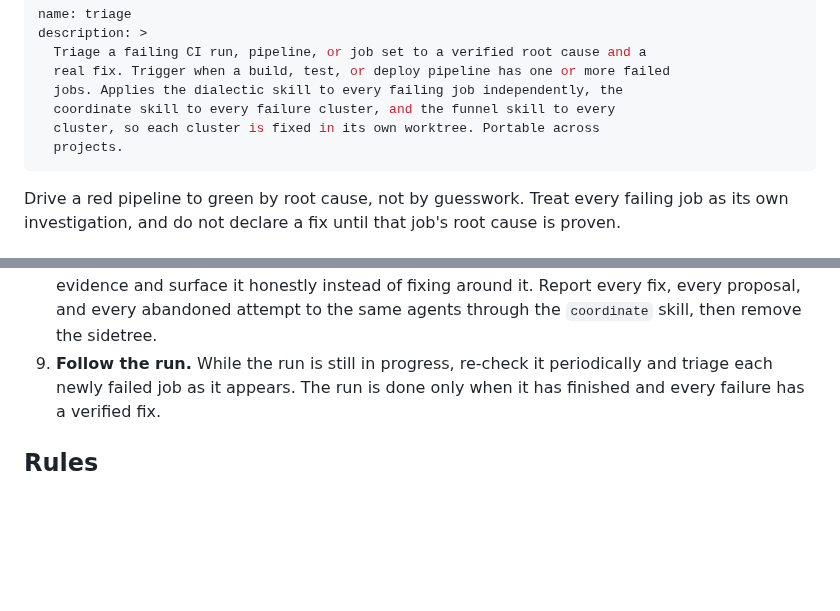
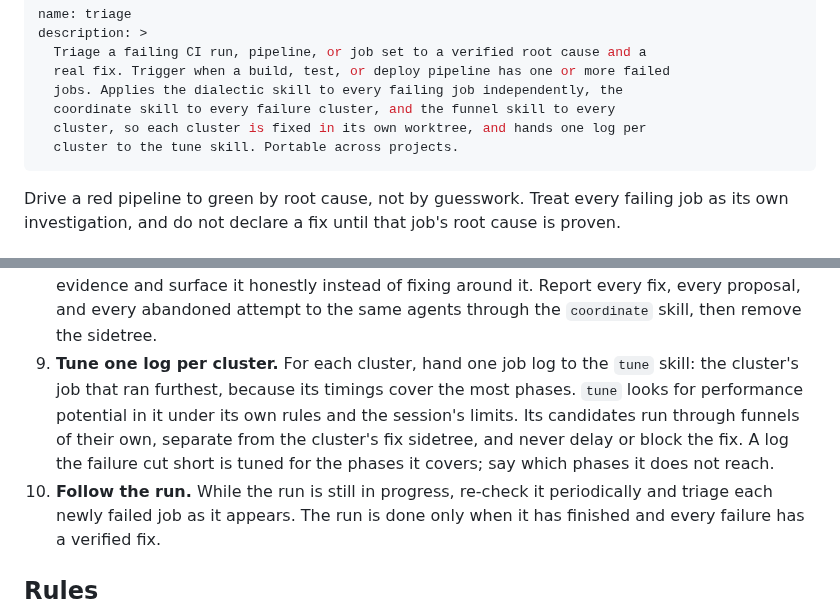
Before and after one commit to kevinveenbirkenbach/skills, a Markdown page: skills/triage/SKILL.md, 2 parts joined by grey strips. Drawn GitHub-style; blank space fills up the shorter version.

Commit message:
feat(triage): hand one log per cluster to the tune skill
Every cluster's failing run is also a timing sample. New step 9 hands one job log per cluster to the tune skill: the job of the cluster that ran furthest, because its timings cover the most phases. Tune works under its own rules and the session's limits, and its candidates run through funnels of their own, separate from the cluster's fix sidetree, so they never delay or block the fix. A log the failure cut short is tuned for the phases it covers, naming those it does not reach. "Follow the run" becomes step 10; observe's reference to step 1 is unchanged.

Co-Authored-By: Claude Opus 5.5 (1M context) <noreply@anthropic.com>

```diff
--- a/skills/triage/SKILL.md
+++ b/skills/triage/SKILL.md
@@ -5,8 +5,8 @@ description: >
   real fix. Trigger when a build, test, or deploy pipeline has one or more failed
   jobs. Applies the dialectic skill to every failing job independently, the
   coordinate skill to every failure cluster, and the funnel skill to every
-  cluster, so each cluster is fixed in its own worktree. Portable across
-  projects.
+  cluster, so each cluster is fixed in its own worktree, and hands one log per
+  cluster to the tune skill. Portable across projects.
 ---
 
 Drive a red pipeline to green by root cause, not by guesswork. Treat every
@@ -78,7 +79,14 @@ root cause is proven.
    honestly instead of fixing around it. Report every fix, every proposal, and
    every abandoned attempt to the same agents through the `coordinate` skill,
    then remove the sidetree.
-9. **Follow the run.** While the run is still in progress, re-check it
+9. **Tune one log per cluster.** For each cluster, hand one job log to the
+   `tune` skill: the cluster's job that ran furthest, because its timings cover
+   the most phases. `tune` looks for performance potential in it under its own
+   rules and the session's limits. Its candidates run through funnels of their
+   own, separate from the cluster's fix sidetree, and never delay or block the
+   fix. A log the failure cut short is tuned for the phases it covers; say which
+   phases it does not reach.
+10. **Follow the run.** While the run is still in progress, re-check it
    periodically and triage each newly failed job as it appears. The run is done
    only when it has finished and every failure has a verified fix.
 
```
Also changed, not shown: other parts of skills/triage/SKILL.md (+5 -4 lines).
